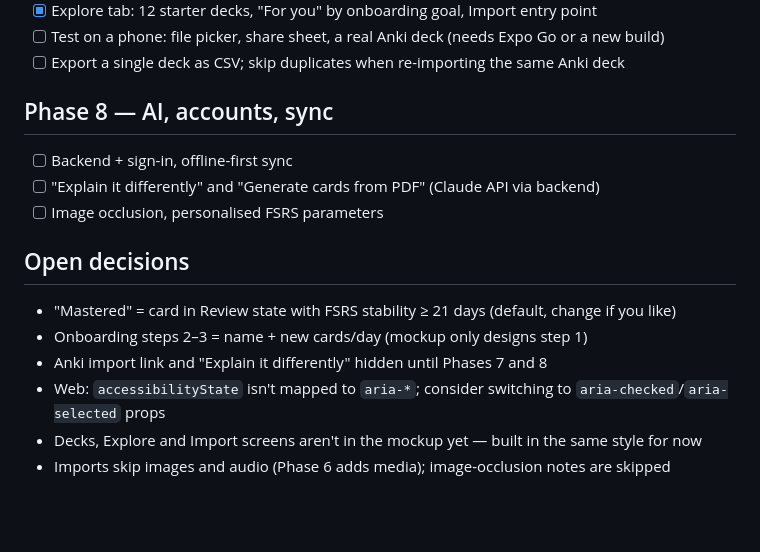
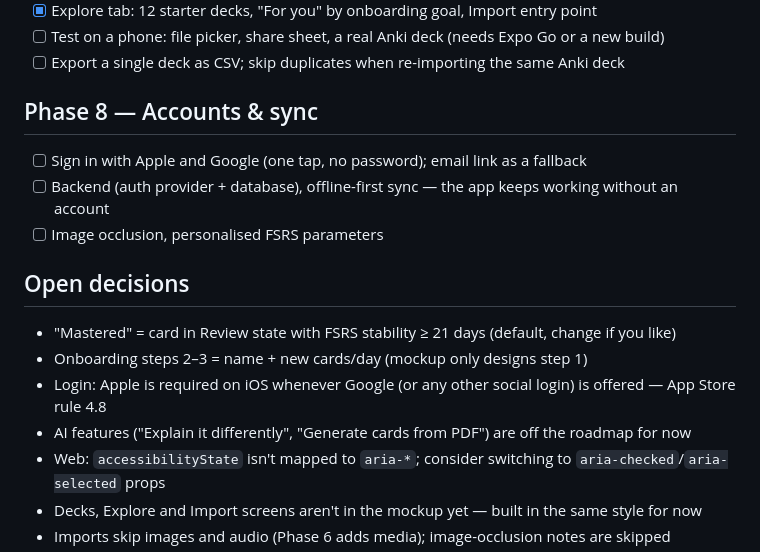
Before and after one commit to Bawanthathilan/recall, a Markdown page: ROADMAP.md, the part around the change. GitHub-like rendering; blank space fills up the shorter version.

Commit message:
feat: update Phase 8 to include accounts and sync features

```diff
--- a/ROADMAP.md
+++ b/ROADMAP.md
@@ -61,15 +61,16 @@ Local-only app, no backend. Goal: real people using it.
 - [ ] Test on a phone: file picker, share sheet, a real Anki deck (needs Expo Go or a new build)
 - [ ] Export a single deck as CSV; skip duplicates when re-importing the same Anki deck
 
-## Phase 8 — AI, accounts, sync
-- [ ] Backend + sign-in, offline-first sync
-- [ ] "Explain it differently" and "Generate cards from PDF" (Claude API via backend)
+## Phase 8 — Accounts & sync
+- [ ] Sign in with Apple and Google (one tap, no password); email link as a fallback
+- [ ] Backend (auth provider + database), offline-first sync — the app keeps working without an account
 - [ ] Image occlusion, personalised FSRS parameters
 
 ## Open decisions
 - "Mastered" = card in Review state with FSRS stability ≥ 21 days (default, change if you like)
 - Onboarding steps 2–3 = name + new cards/day (mockup only designs step 1)
-- Anki import link and "Explain it differently" hidden until Phases 7 and 8
+- Login: Apple is required on iOS whenever Google (or any other social login) is offered — App Store rule 4.8
+- AI features ("Explain it differently", "Generate cards from PDF") are off the roadmap for now
 - Web: `accessibilityState` isn't mapped to `aria-*`; consider switching to `aria-checked`/`aria-selected` props
 - Decks, Explore and Import screens aren't in the mockup yet — built in the same style for now
 - Imports skip images and audio (Phase 6 adds media); image-occlusion notes are skipped
```
